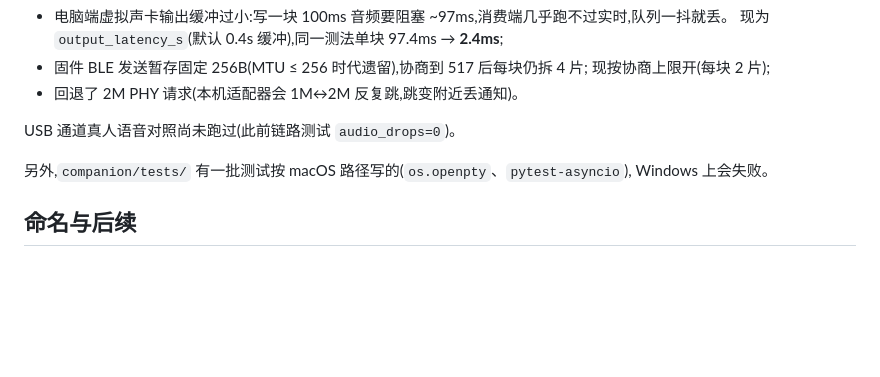
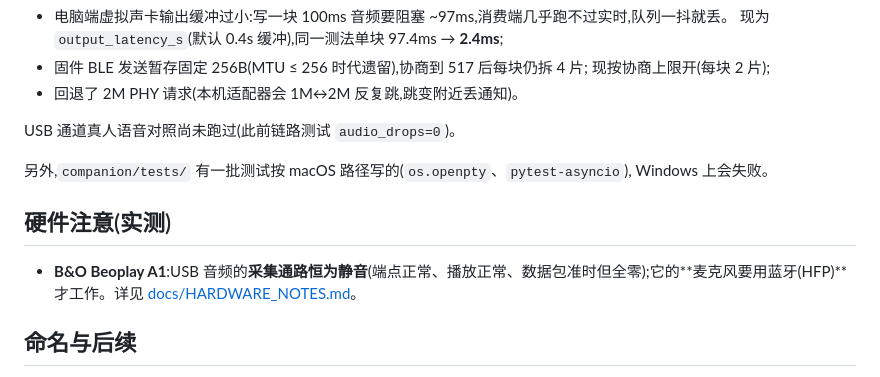
Before and after one commit to MindMobius/ai-passport-input-bridge, a Markdown page: README.md, the part around the change. Drawn GitHub-style; blank space fills up the shorter version.

```diff
--- a/README.md
+++ b/README.md
@@ -80,6 +80,10 @@ USB 通道真人语音对照尚未跑过(此前链路测试 `audio_drops=0`)。
 另外,`companion/tests/` 有一批测试按 macOS 路径写的(`os.openpty`、`pytest-asyncio`),
 Windows 上会失败。
 
+## 硬件注意(实测)
+
+- **B&O Beoplay A1**:USB 音频的**采集通路恒为静音**(端点正常、播放正常、数据包准时但全零);它的**麦克风要用蓝牙(HFP)**才工作。详见 [docs/HARDWARE_NOTES.md](docs/HARDWARE_NOTES.md)。
+
 ## 命名与后续
 
 仓库名已经是通用的 `input-bridge`(任何自带语音输入的输入法/听写工具都能当目标),但内部模块名
```
Also changed, not shown: docs/HARDWARE_NOTES.md (added, +45 -0 lines).
